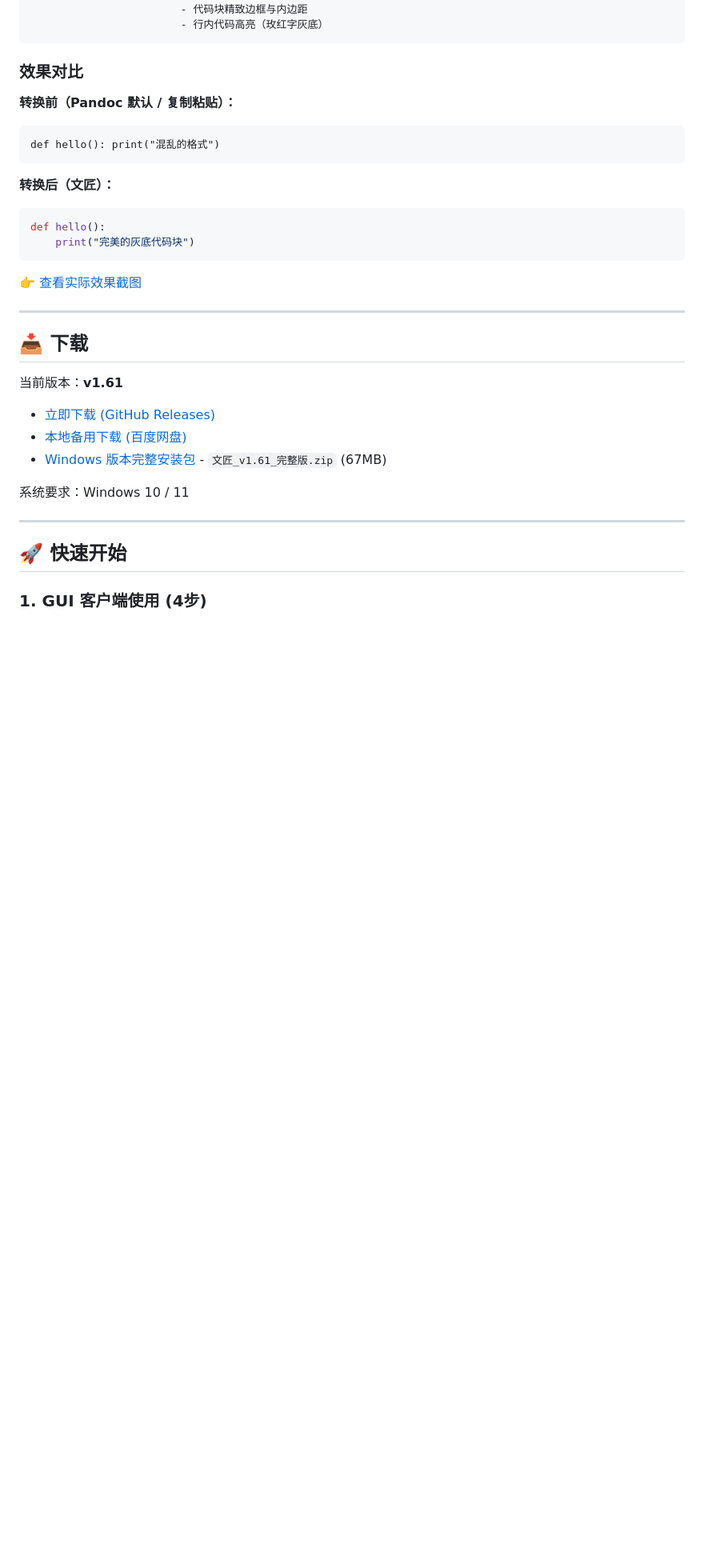
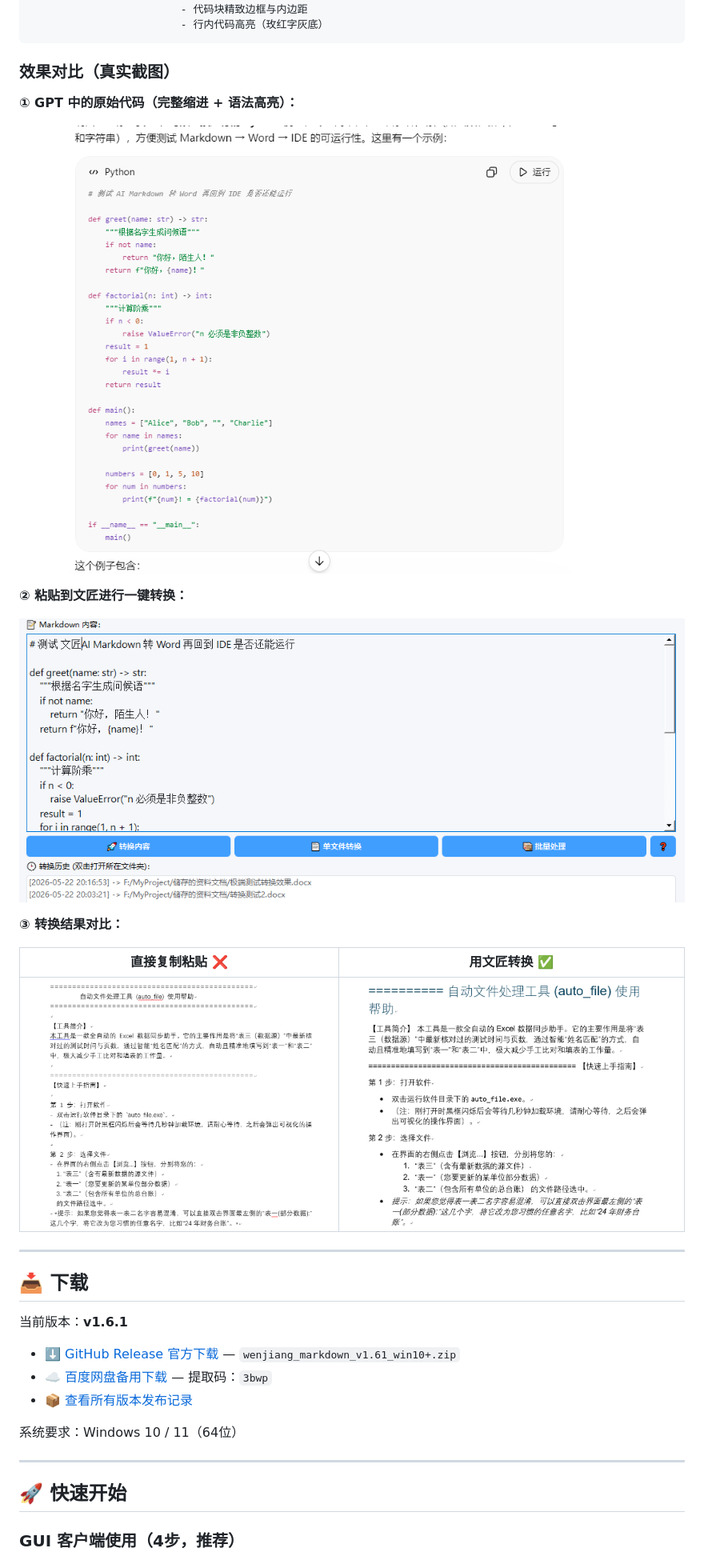
Before and after one commit to Amerstrong/wenjiang-markdown, a Markdown page: README.md, the part around one of its changes. Shown at 80% size. Drawn GitHub-style; blank space fills up the shorter version.

Commit message:
docs: add screenshots comparison, Baidu Pan link, GitHub Release link, remove CLI section

````diff
--- a/README.md
+++ b/README.md
@@ -71,35 +71,37 @@ Markdown ────> Pandoc + 优化模板 ────> Word (完美格式、
                         - 行内代码高亮（玫红字灰底）
 ```
 
-### 效果对比
+### 效果对比（真实截图）
 
-**转换前（Pandoc 默认 / 复制粘贴）：**
-```text
-def hello(): print("混乱的格式")
-```
+**① GPT 中的原始代码（完整缩进 + 语法高亮）：**
 
-**转换后（文匠）：**
-```python
-def hello():
-    print("完美的灰底代码块")
-```
-👉 [查看实际效果截图](examples/screenshots/)
+![AI中的Python代码内容](screenshots/AI代码内容.PNG)
+
+**② 粘贴到文匠进行一键转换：**
+
+![文匠转换界面](screenshots/代码测试粘贴到了文匠.PNG)
+
+**③ 转换结果对比：**
+
+| 直接复制粘贴 ❌ | 用文匠转换 ✅ |
+|:-:|:-:|
+| ![直接粘贴效果](screenshots/不用文匠直接复制粘贴的效果.PNG) | ![文匠转换效果](screenshots/使用文匠转换后的效果.PNG) |
 
 ---
 
 ## 📥 下载
 
-当前版本：**v1.61**
+当前版本：**v1.6.1**
 
-- [立即下载 (GitHub Releases)](https://github.com/xiaoyu12657/wenjiang-markdown/releases)
-- [本地备用下载 (百度网盘)](链接)
-- [Windows 版本完整安装包](链接) - `文匠_v1.61_完整版.zip` (67MB)
+- [⬇️ GitHub Release 官方下载](https://github.com/Amerstrong/wenjiang-markdown/releases/download/v1.6.1/wenjiang_markdown_v1.61_win10+.zip) — `wenjiang_markdown_v1.61_win10+.zip`
+- [☁️ 百度网盘备用下载](https://pan.baidu.com/s/1Z3_p_ovXKT8gTfJTN2XMkA?pwd=3bwp) — 提取码：`3bwp`
+- [📦 查看所有版本发布记录](https://github.com/Amerstrong/wenjiang-markdown/releases)
 
-系统要求：Windows 10 / 11
+系统要求：Windows 10 / 11（64位）
 
 ---
 
 ## 🚀 快速开始
 
-### 1. GUI 客户端使用 (4步)
+### GUI 客户端使用（4步，推荐）
 
````
Also changed, not shown: other parts of README.md (+7 -21 lines).
